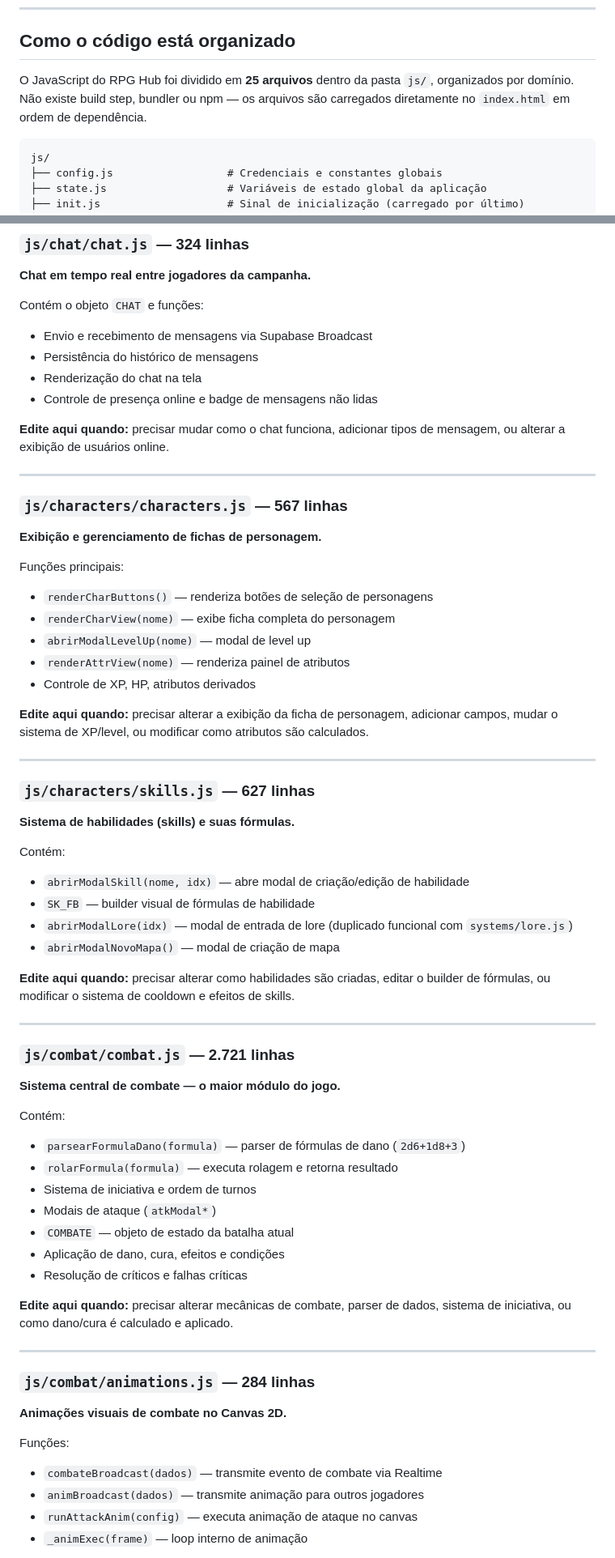
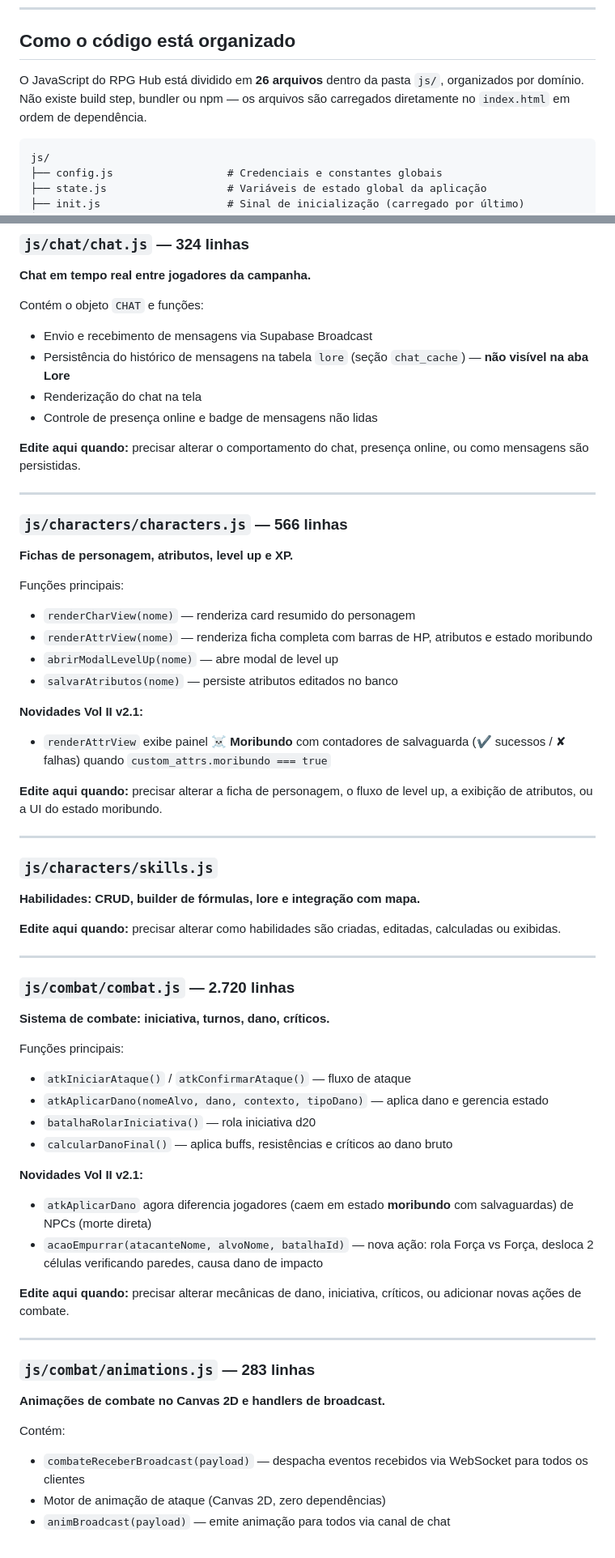
Before and after one commit to brun-after/RPG-Hub, a Markdown page: docs/modules.md, 2 parts joined by grey strips. Shown at 81% size. GitHub-like rendering.

````diff
--- a/docs/modules.md
+++ b/docs/modules.md
@@ -7,7 +7,7 @@
 
 ## Como o código está organizado
 
-O JavaScript do RPG Hub foi dividido em **25 arquivos** dentro da pasta `js/`, organizados por domínio. Não existe build step, bundler ou npm — os arquivos são carregados diretamente no `index.html` em ordem de dependência.
+O JavaScript do RPG Hub está dividido em **26 arquivos** dentro da pasta `js/`, organizados por domínio. Não existe build step, bundler ou npm — os arquivos são carregados diretamente no `index.html` em ordem de dependência.
 
 ```
 js/
@@ -169,63 +174,59 @@ Funções principais:
 
 Contém o objeto `CHAT` e funções:
 - Envio e recebimento de mensagens via Supabase Broadcast
-- Persistência do histórico de mensagens
+- Persistência do histórico de mensagens na tabela `lore` (seção `chat_cache`) — **não visível na aba Lore**
 - Renderização do chat na tela
 - Controle de presença online e badge de mensagens não lidas
 
-**Edite aqui quando:** precisar mudar como o chat funciona, adicionar tipos de mensagem, ou alterar a exibição de usuários online.
+**Edite aqui quando:** precisar alterar o comportamento do chat, presença online, ou como mensagens são persistidas.
 
 ---
 
-### `js/characters/characters.js` — 567 linhas
-**Exibição e gerenciamento de fichas de personagem.**
+### `js/characters/characters.js` — 566 linhas
+**Fichas de personagem, atributos, level up e XP.**
 
 Funções principais:
-- `renderCharButtons()` — renderiza botões de seleção de personagens
-- `renderCharView(nome)` — exibe ficha completa do personagem
-- `abrirModalLevelUp(nome)` — modal de level up
-- `renderAttrView(nome)` — renderiza painel de atributos
-- Controle de XP, HP, atributos derivados
+- `renderCharView(nome)` — renderiza card resumido do personagem
+- `renderAttrView(nome)` — renderiza ficha completa com barras de HP, atributos e estado moribundo
+- `abrirModalLevelUp(nome)` — abre modal de level up
+- `salvarAtributos(nome)` — persiste atributos editados no banco
 
-**Edite aqui quando:** precisar alterar a exibição da ficha de personagem, adicionar campos, mudar o sistema de XP/level, ou modificar como atributos são calculados.
+**Novidades Vol II v2.1:**
+- `renderAttrView` exibe painel **☠ Moribundo** com contadores de salvaguarda (✔ sucessos / ✘ falhas) quando `custom_attrs.moribundo === true`
+
+**Edite aqui quando:** precisar alterar a ficha de personagem, o fluxo de level up, a exibição de atributos, ou a UI do estado moribundo.
 
 ---
 
-### `js/characters/skills.js` — 627 linhas
-**Sistema de habilidades (skills) e suas fórmulas.**
+### `js/characters/skills.js`
+**Habilidades: CRUD, builder de fórmulas, lore e integração com mapa.**
 
-Contém:
-- `abrirModalSkill(nome, idx)` — abre modal de criação/edição de habilidade
-- `SK_FB` — builder visual de fórmulas de habilidade
-- `abrirModalLore(idx)` — modal de entrada de lore (duplicado funcional com `systems/lore.js`)
-- `abrirModalNovoMapa()` — modal de criação de mapa
-
-**Edite aqui quando:** precisar alterar como habilidades são criadas, editar o builder de fórmulas, ou modificar o sistema de cooldown e efeitos de skills.
+**Edite aqui quando:** precisar alterar como habilidades são criadas, editadas, calculadas ou exibidas.
 
 ---
 
-### `js/combat/combat.js` — 2.721 linhas
-**Sistema central de combate — o maior módulo do jogo.**
+### `js/combat/combat.js` — 2.720 linhas
+**Sistema de combate: iniciativa, turnos, dano, críticos.**
 
-Contém:
-- `parsearFormulaDano(formula)` — parser de fórmulas de dano (`2d6+1d8+3`)
-- `rolarFormula(formula)` — executa rolagem e retorna resultado
-- Sistema de iniciativa e ordem de turnos
-- Modais de ataque (`atkModal*`)
-- `COMBATE` — objeto de estado da batalha atual
-- Aplicação de dano, cura, efeitos e condições
-- Resolução de críticos e falhas críticas
+Funções principais:
+- `atkIniciarAtaque()` / `atkConfirmarAtaque()` — fluxo de ataque
+- `atkAplicarDano(nomeAlvo, dano, contexto, tipoDano)` — aplica dano e gerencia estado
+- `batalhaRolarIniciativa()` — rola iniciativa d20
+- `calcularDanoFinal()` — aplica buffs, resistências e críticos ao dano bruto
 
-**Edite aqui quando:** precisar alterar mecânicas de combate, parser de dados, sistema de iniciativa, ou como dano/cura é calculado e aplicado.
+**Novidades Vol II v2.1:**
+- `atkAplicarDano` agora diferencia jogadores (caem em estado **moribundo** com salvaguardas) de NPCs (morte direta)
+- `acaoEmpurrar(atacanteNome, alvoNome, batalhaId)` — nova ação: rola Força vs Força, desloca 2 células verificando paredes, causa dano de impacto
+
+**Edite aqui quando:** precisar alterar mecânicas de dano, iniciativa, críticos, ou adicionar novas ações de combate.
 
 ---
 
-### `js/combat/animations.js` — 284 linhas
-**Animações visuais de combate no Canvas 2D.**
+### `js/combat/animations.js` — 283 linhas
+**Animações de combate no Canvas 2D e handlers de broadcast.**
 
-Funções:
-- `combateBroadcast(dados)` — transmite evento de combate via Realtime
-- `animBroadcast(dados)` — transmite animação para outros jogadores
-- `runAttackAnim(config)` — executa animação de ataque no canvas
-- `_animExec(frame)` — loop interno de animação
+Contém:
+- `combateReceberBroadcast(payload)` — despacha eventos recebidos via WebSocket para todos os clientes
+- Motor de animação de ataque (Canvas 2D, zero dependências)
+- `animBroadcast(payload)` — emite animação para todos via canal de chat
 
````
Also changed, not shown: other parts of docs/modules.md (+133 -137 lines).
